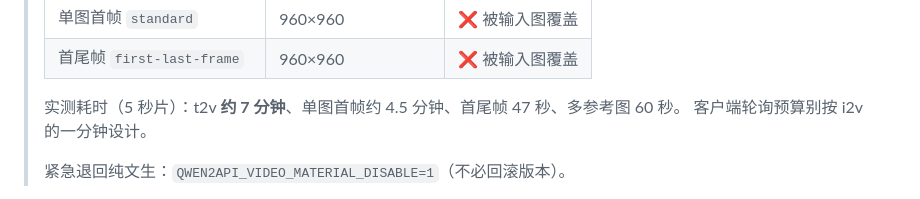
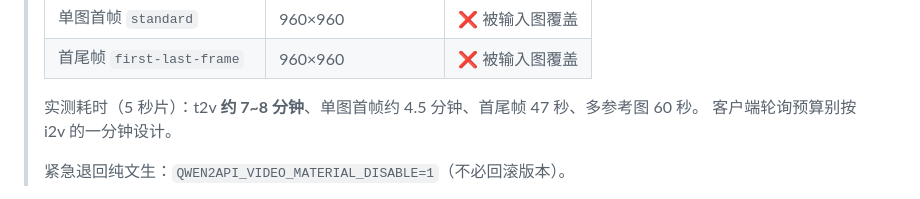
Before and after one commit to rsfree/qwen2api, a Markdown page: README.md, the part around the change. Rendered like a GitHub page.

Commit message:
docs(videos): 补方舟版真实任务实测 + t2v 耗时订正
真实任务（720p/5s，一次）：
- id = cgt-20261108194420-71df7516（方舟格式）
- usage = {completion_tokens:30, credits:30, total_tokens:30} ⇒ token 字段确实是积分
- 产物路径 /t2v/，耗时 476s（约 8 分钟，比之前记的 7 分钟更准）
- DELETE 终态 → 200 {"Result":{}}，删后查询 404

```diff
--- a/README.md
+++ b/README.md
@@ -326,7 +326,7 @@ curl -s "$B/cgt-…/content" -H 'Authorization: Bearer <key>' -o out.mp4
 > | 单图首帧 `standard` | 960×960 | ❌ 被输入图覆盖 |
 > | 首尾帧 `first-last-frame` | 960×960 | ❌ 被输入图覆盖 |
 >
-> 实测耗时（5 秒片）：t2v **约 7 分钟**、单图首帧约 4.5 分钟、首尾帧 47 秒、多参考图 60 秒。
+> 实测耗时（5 秒片）：t2v **约 7~8 分钟**、单图首帧约 4.5 分钟、首尾帧 47 秒、多参考图 60 秒。
 > 客户端轮询预算别按 i2v 的一分钟设计。
 >
 > 紧急退回纯文生：`QWEN2API_VIDEO_MATERIAL_DISABLE=1`（不必回滚版本）。
```
